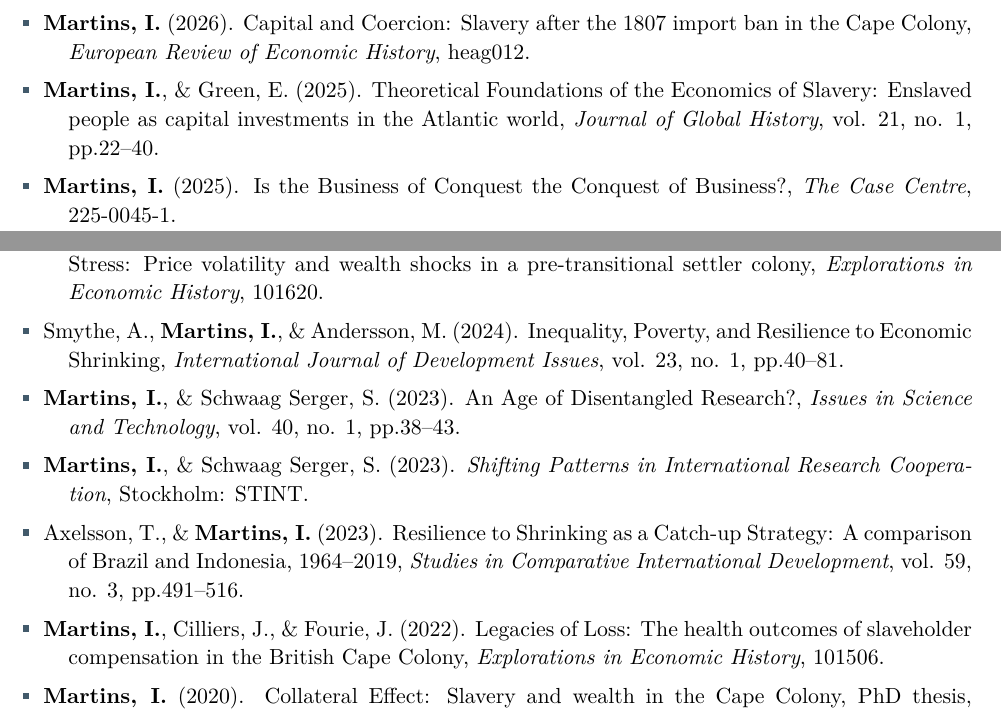
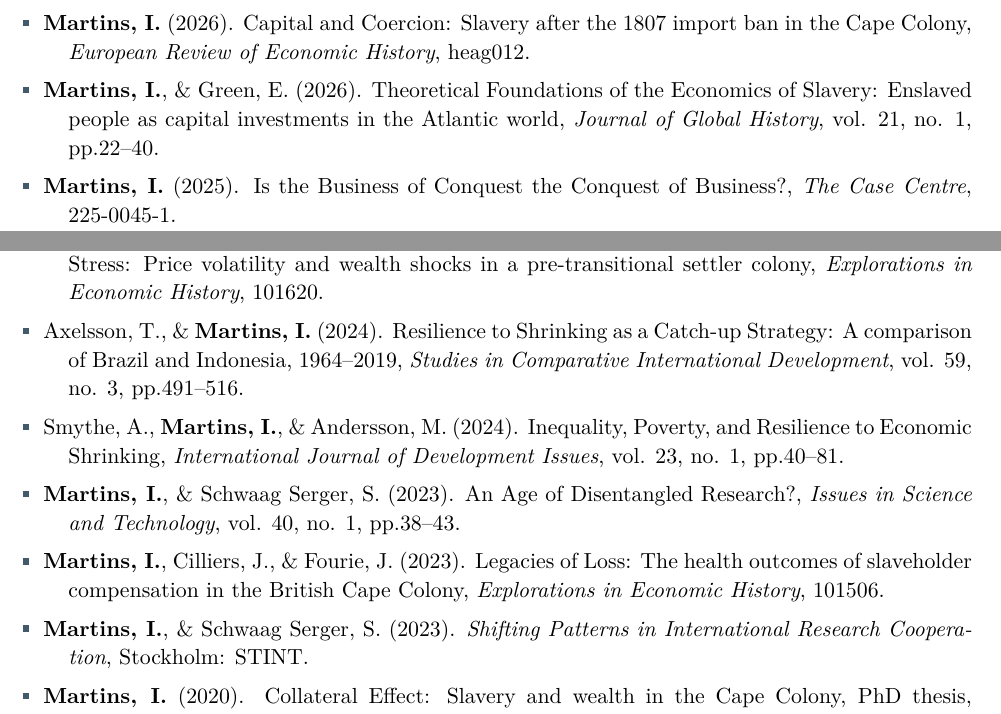
Before and after one commit to igbaccin/personal_website, a LaTeX CV (files/igor-b-martins-cv.tex): two parts of pages 1 and 2 of 8, joined at a grey line, cut so that both start at the same text. Compiled offline with pdfLaTeX.

Commit message:
Cite publication years as the publishers do
Articles placed in an issue now carry the issue year used in the
publisher's own suggested citation, and the lists stay newest first:
- Journal of Global History 21(1): 2025 -> 2026
- Studies in Comparative International Development 59(3): 2023 -> 2024
- Explorations in Economic History 89 (Legacies of loss): 2022 -> 2023

The Research page also lists the submitted manuscripts in the CV's
order (Cliometrica before African Affairs).

```diff
--- a/files/igor-b-martins-cv.tex
+++ b/files/igor-b-martins-cv.tex
@@ -90,21 +90,21 @@
 \smallskip
 \cvlistitem{\textbf{Martins, I.} (2026). Capital and Coercion: Slavery after the 1807 import ban in the Cape Colony, \textit{European Review of Economic History}, heag012.}
 \smallskip
-\cvlistitem{\textbf{Martins, I.}, \& Green, E. (2025). Theoretical Foundations of the Economics of Slavery: Enslaved people as capital investments in the Atlantic world, \textit{Journal of Global History}, vol. 21, no. 1, pp.22--40.}
+\cvlistitem{\textbf{Martins, I.}, \& Green, E. (2026). Theoretical Foundations of the Economics of Slavery: Enslaved people as capital investments in the Atlantic world, \textit{Journal of Global History}, vol. 21, no. 1, pp.22--40.}
 \smallskip
 \cvlistitem{\textbf{Martins, I.} (2025). Is the Business of Conquest the Conquest of Business?, \textit{The Case Centre}, 225-0045-1.}
 \smallskip
 \cvlistitem{Cilliers, J., Mariotti, M., \& \textbf{Martins, I.} (2024). Fertility Responses to Short-Term Economic Stress: Price volatility and wealth shocks in a pre-transitional settler colony, \textit{Explorations in Economic History}, 101620.}
 \smallskip
+\cvlistitem{Axelsson, T., \& \textbf{Martins, I.} (2024). Resilience to Shrinking as a Catch-up Strategy: A comparison of Brazil and Indonesia, 1964--2019, \textit{Studies in Comparative International Development}, vol. 59, no. 3, pp.491--516.}
+\smallskip
 \cvlistitem{Smythe, A., \textbf{Martins, I.}, \& Andersson, M. (2024). Inequality, Poverty, and Resilience to Economic Shrinking, \textit{International Journal of Development Issues}, vol. 23, no. 1, pp.40--81.}
 \smallskip
 \cvlistitem{\textbf{Martins, I.}, \& Schwaag Serger, S. (2023). An Age of Disentangled Research?, \textit{Issues in Science and Technology}, vol. 40, no. 1, pp.38--43.}
 \smallskip
+\cvlistitem{\textbf{Martins, I.}, Cilliers, J., \& Fourie, J. (2023). Legacies of Loss: The health outcomes of slaveholder compensation in the British Cape Colony, \textit{Explorations in Economic History}, 101506.}
+\smallskip
 \cvlistitem{\textbf{Martins, I.}, \& Schwaag Serger, S. (2023). \textit{Shifting Patterns in International Research Cooperation}, Stockholm: STINT.}
-\smallskip
-\cvlistitem{Axelsson, T., \& \textbf{Martins, I.} (2023). Resilience to Shrinking as a Catch-up Strategy: A comparison of Brazil and Indonesia, 1964--2019, \textit{Studies in Comparative International Development}, vol. 59, no. 3, pp.491--516.}
-\smallskip
-\cvlistitem{\textbf{Martins, I.}, Cilliers, J., \& Fourie, J. (2022). Legacies of Loss: The health outcomes of slaveholder compensation in the British Cape Colony, \textit{Explorations in Economic History}, 101506.}
 \smallskip
 \cvlistitem{\textbf{Martins, I.} (2020). Collateral Effect: Slavery and wealth in the Cape Colony, PhD thesis, Department of Economic History, Lund University.}
 \smallskip
```
Also changed, not shown: files/igor-b-martins-cv.pdf, 1 other file.
